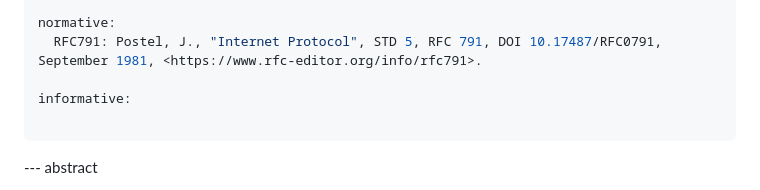
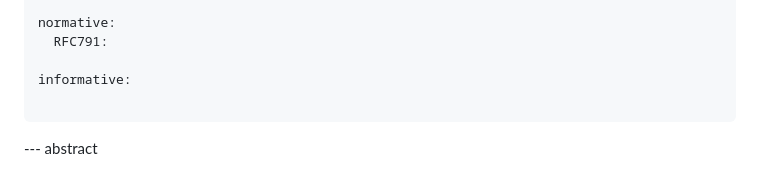
Before and after one commit to DutchyatWork/rfc-draft-inter-layer-protocol, a Markdown page: draft-pinkert-ippm-inter-layer-protocol.md, the part around the change. GitHub-like rendering.

Commit message:
use automated content on RFC references

```diff
--- a/draft-pinkert-ippm-inter-layer-protocol.md
+++ b/draft-pinkert-ippm-inter-layer-protocol.md
@@ -34,7 +34,7 @@ author:
     uri: https://www.mobility.siemens.com
 
 normative:
-  RFC791: Postel, J., "Internet Protocol", STD 5, RFC 791, DOI 10.17487/RFC0791, September 1981, <https://www.rfc-editor.org/info/rfc791>.
+  RFC791:
 
 informative:
 
```
